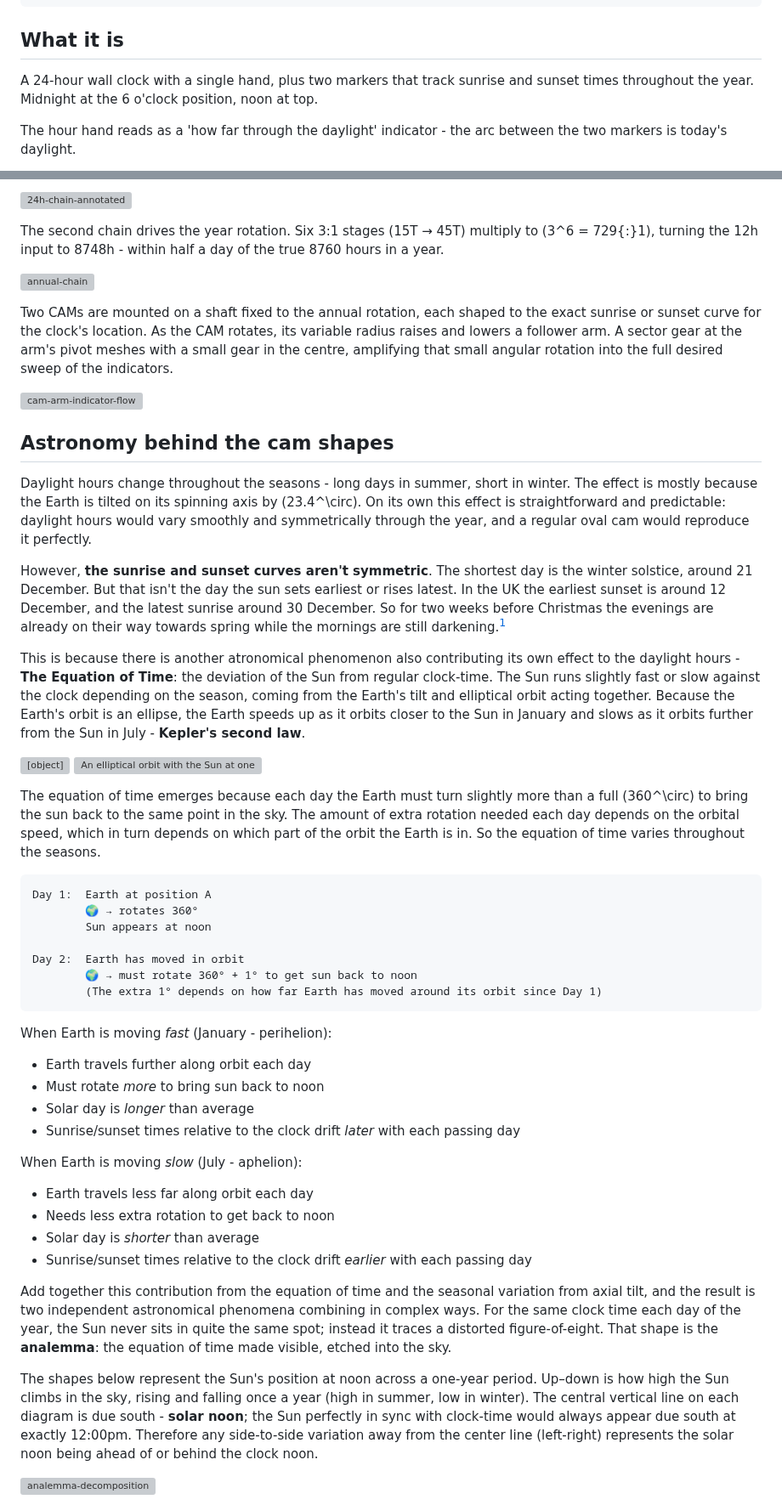
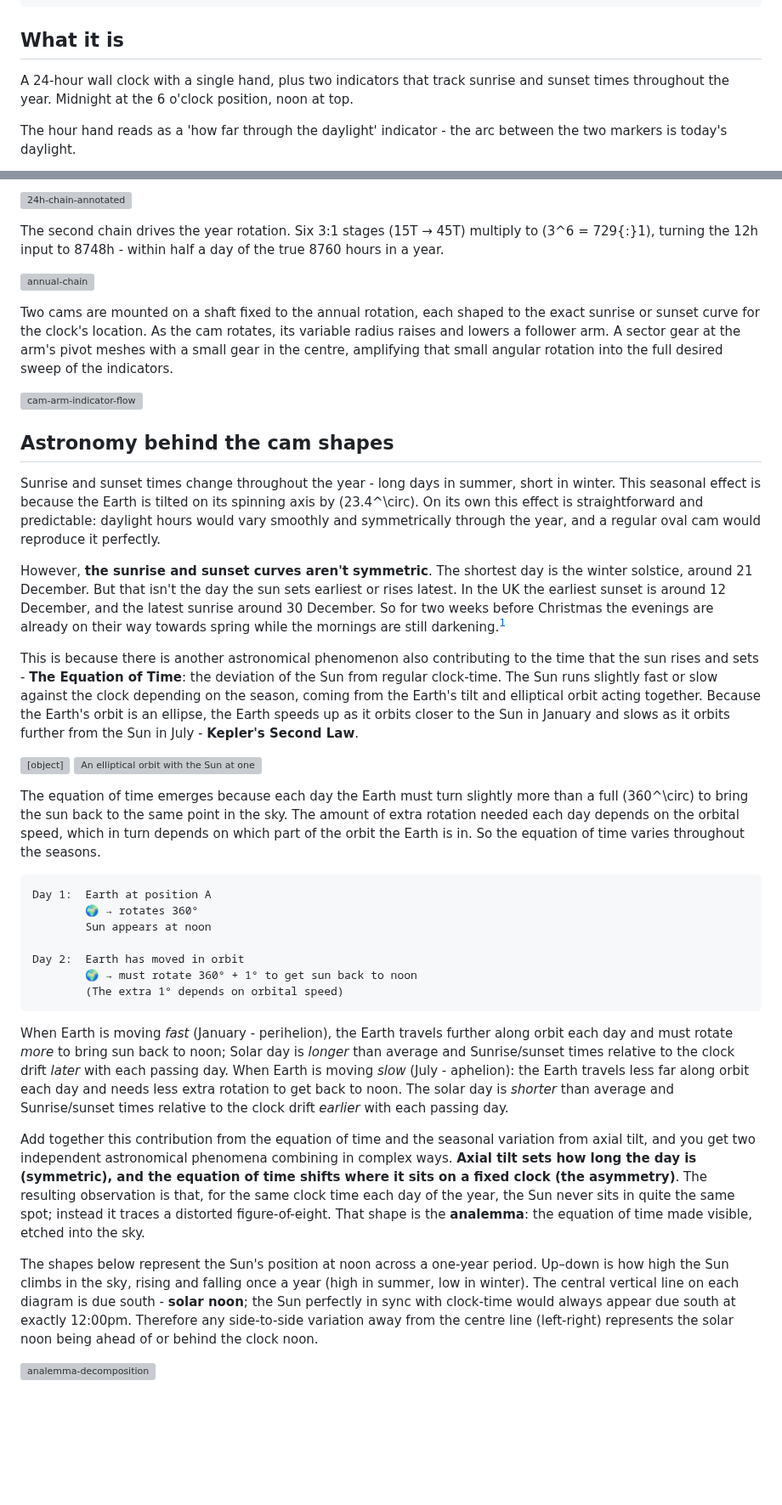
Before and after one commit to amiablealex/amiablealex-web, a Markdown page: content/projects/sunrise-clock.md, 2 parts joined by grey strips. Shown at 85% size. Drawn GitHub-style; blank space fills up the shorter version; grey boxes are pictures that could not be loaded.

````diff
--- a/content/projects/sunrise-clock.md
+++ b/content/projects/sunrise-clock.md
@@ -17,7 +17,7 @@ tech: [Fusion 360, A1 Mini, "3D printing"]
 
 ## What it is
 
-A 24-hour wall clock with a single hand, plus two markers that track sunrise
+A 24-hour wall clock with a single hand, plus two indicators that track sunrise
 and sunset times throughout the year. Midnight at the 6 o'clock position, noon at top.
 
 The hour hand reads as a 'how far through the daylight' indicator - the arc between the two markers is today's daylight.
@@ -37,8 +37,8 @@ to 8748h - within half a day of the true 8760 hours in a year.
 
 ![annual-chain](/static/img/projects/sunriseclock/annual-chain.png)
 
-Two CAMs are mounted on a shaft fixed to the annual rotation, each shaped to the exact sunrise or sunset curve for the
-clock's location. As the CAM rotates, its variable radius raises and lowers a follower arm. A sector gear at the arm's
+Two cams are mounted on a shaft fixed to the annual rotation, each shaped to the exact sunrise or sunset curve for the
+clock's location. As the cam rotates, its variable radius raises and lowers a follower arm. A sector gear at the arm's
 pivot meshes with a small gear in the centre, amplifying that small angular rotation into the full desired
 sweep of the indicators.
 
@@ -46,7 +46,7 @@ sweep of the indicators.
 
 ## Astronomy behind the cam shapes
 
-Daylight hours change throughout the seasons - long days in summer, short in winter. The effect is mostly because the
+Sunrise and sunset times change throughout the year - long days in summer, short in winter. This seasonal effect is because the
 Earth is tilted on its spinning axis by \(23.4^\circ\). On its own this effect is straightforward and predictable: daylight
 hours would vary smoothly and symmetrically through the year, and a regular oval cam would reproduce it perfectly.
 
@@ -59,16 +59,16 @@ while the mornings are still darkening.[^evenings]
 in [The evenings are drawing out already](https://explainingscience.org/2019/12/13/the-evenings-are-drawing-out-already-2/),
 Explaining Science (2019).
 
-This is because there is another atronomical phenomenon also contributing its own effect to the daylight hours -
+This is because there is another astronomical phenomenon also contributing to the time that the sun rises and sets -
 **The Equation of Time**: the deviation of the Sun from regular clock-time. The Sun runs slightly fast or slow
 against the clock depending on the season, coming from the Earth's tilt and elliptical orbit acting together. Because the
 Earth's orbit is an ellipse, the Earth speeds up as it orbits closer to the Sun in January and slows as it orbits further
-from the Sun in July - **Kepler's second law**.
+from the Sun in July - **Kepler's Second Law**.
 
 <object type="image/svg+xml" data="/static/img/projects/sunriseclock/kepler-viz.svg?v=1"
         width="100%" class="cam-viz"
         style="display:block; max-width:170px; margin-inline:auto; aspect-ratio:420 / 320;"
-        aria-label="Kepler's second law: a planet moving faster near the Sun and slower when far away">
+        aria-label="Kepler's Second Law: a planet moving faster near the Sun and slower when far away">
   <img src="/static/img/projects/sunriseclock/fallback-image.png" alt="An elliptical orbit with the Sun at one focus">
 </object>
 
@@ -83,32 +83,21 @@ Day 1:  Earth at position A
 
 Day 2:  Earth has moved in orbit
         🌍 → must rotate 360° + 1° to get sun back to noon
-        (The extra 1° depends on how far Earth has moved around its orbit since Day 1)
+        (The extra 1° depends on orbital speed)
 ```
 
-When Earth is moving *fast* (January - perihelion):
+When Earth is moving *fast* (January - perihelion), the Earth travels further along orbit each day and must rotate *more* to bring sun back to noon; Solar day is *longer* than average and Sunrise/sunset times relative to the clock drift *later* with each passing day. When Earth is moving *slow* (July - aphelion): the Earth travels less far along orbit each day and needs less extra rotation to get back to noon. The solar day is *shorter* than average and Sunrise/sunset times relative to the clock drift *earlier* with each passing day.
 
-- Earth travels further along orbit each day
-- Must rotate *more* to bring sun back to noon
-- Solar day is *longer* than average
-- Sunrise/sunset times relative to the clock drift *later* with each passing day
-
-When Earth is moving *slow* (July - aphelion):
-
-- Earth travels less far along orbit each day
-- Needs less extra rotation to get back to noon
-- Solar day is *shorter* than average
-- Sunrise/sunset times relative to the clock drift *earlier* with each passing day
-
-Add together this contribution from the equation of time and the seasonal variation from axial tilt, and the result is two
-independent astronomical phenomena combining in complex ways. For the same clock time each day of the year, the Sun never
-sits in quite the same spot; instead it traces a distorted figure-of-eight. That shape is the **analemma**: the equation
-of time made visible, etched into the sky.
+Add together this contribution from the equation of time and the seasonal variation from axial tilt, and you get two
+independent astronomical phenomena combining in complex ways. **Axial tilt sets how long the day is (symmetric), and the
+equation of time shifts where it sits on a fixed clock (the asymmetry)**. The resulting observation is that, for the same
+clock time each day of the year, the Sun never sits in quite the same spot; instead it traces a distorted figure-of-eight.
+That shape is the **analemma**: the equation of time made visible, etched into the sky.
 
 The shapes below represent the Sun's position at noon across a one-year period. Up–down is how high the Sun climbs in the sky,
 rising and falling once a year (high in summer, low in winter). The central vertical line on each diagram is due south -
 **solar noon**; the Sun perfectly in sync with clock-time would always appear due south at exactly 12:00pm. Therefore any
-side-to-side variation away from the center line (left-right) represents the solar noon being ahead of or behind the clock noon.
+side-to-side variation away from the centre line (left-right) represents the solar noon being ahead of or behind the clock noon.
 
 ![analemma-decomposition](/static/img/projects/sunriseclock/analemma-decomposition.svg?v=1)
 
````
Also changed, not shown: other parts of content/projects/sunrise-clock.md (+27 -41 lines).
